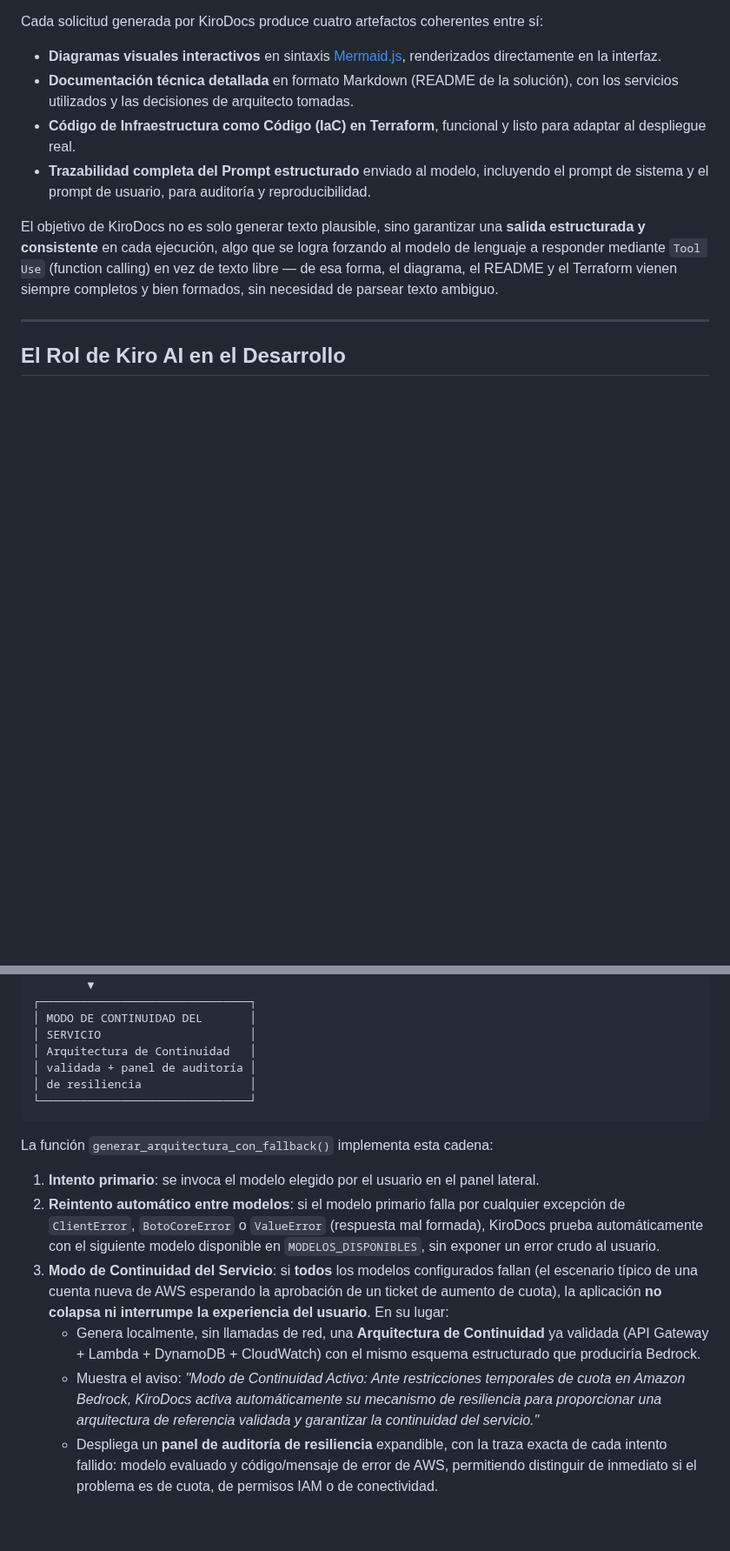
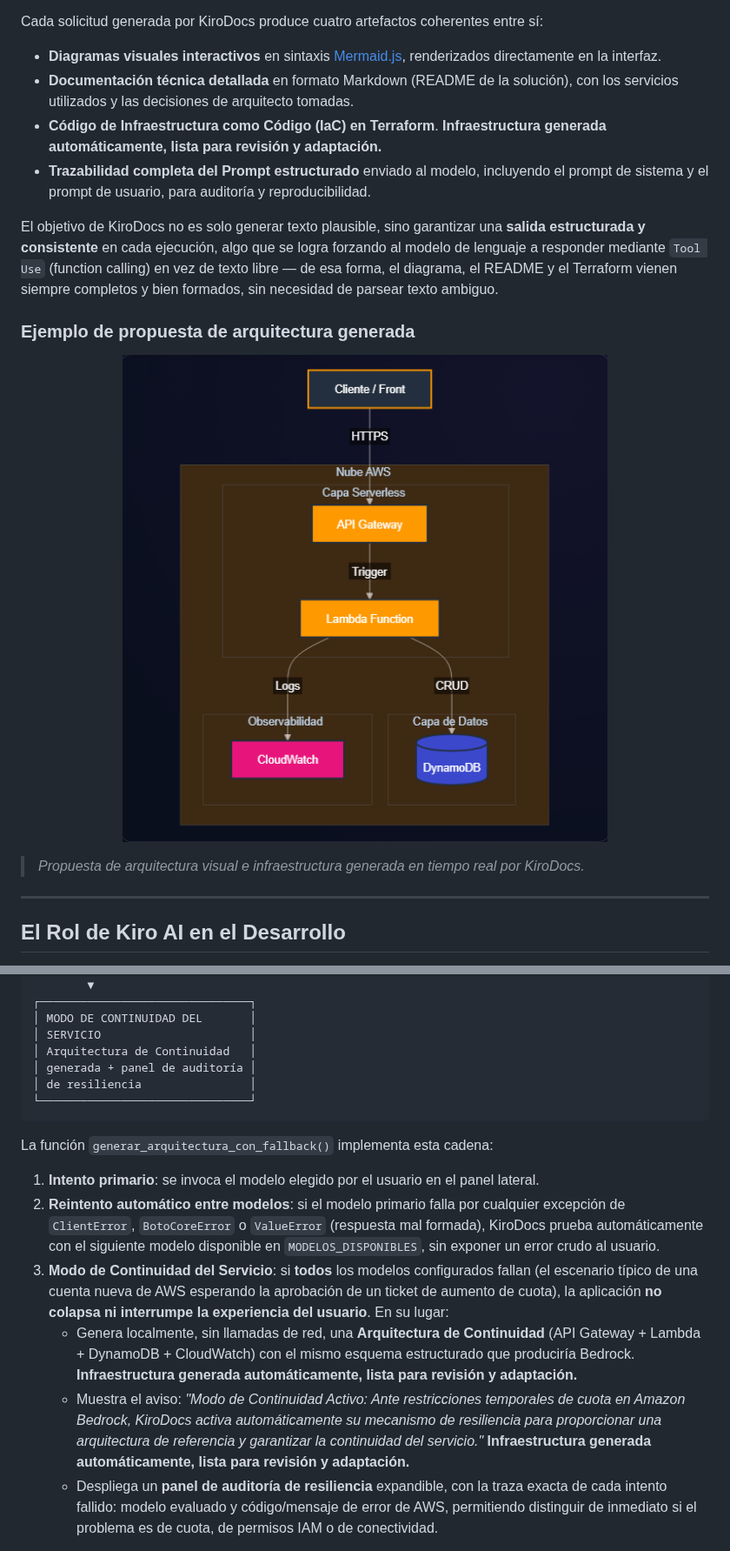
Before and after one commit to AleVaz70/KiroDocs, a Markdown page: README.md, 2 parts joined by grey strips. Shown at 87% size. GitHub-like rendering; pictures changed too: docs/kirodocs-result.png (added); blank space fills up the shorter version.

Commit message:
Actualizar interfaz, metricas de latencia y captura de resultados

````diff
--- a/README.md
+++ b/README.md
@@ -88,10 +88,18 @@ Cada solicitud generada por KiroDocs produce cuatro artefactos coherentes entre
 
 - **Diagramas visuales interactivos** en sintaxis [Mermaid.js](https://mermaid.js.org/), renderizados directamente en la interfaz.
 - **Documentación técnica detallada** en formato Markdown (README de la solución), con los servicios utilizados y las decisiones de arquitecto tomadas.
-- **Código de Infraestructura como Código (IaC) en Terraform**, funcional y listo para adaptar al despliegue real.
+- **Código de Infraestructura como Código (IaC) en Terraform**. **Infraestructura generada automáticamente, lista para revisión y adaptación.**
 - **Trazabilidad completa del Prompt estructurado** enviado al modelo, incluyendo el prompt de sistema y el prompt de usuario, para auditoría y reproducibilidad.
 
 El objetivo de KiroDocs no es solo generar texto plausible, sino garantizar una **salida estructurada y consistente** en cada ejecución, algo que se logra forzando al modelo de lenguaje a responder mediante `Tool Use` (function calling) en vez de texto libre — de esa forma, el diagrama, el README y el Terraform vienen siempre completos y bien formados, sin necesidad de parsear texto ambiguo.
+
+### Ejemplo de propuesta de arquitectura generada
+
+<p align="center">
+  <img src="docs/kirodocs-result.png" alt="Ejemplo de arquitectura generada por KiroDocs" width="100%" />
+</p>
+
+> *Propuesta de arquitectura visual e infraestructura generada en tiempo real por KiroDocs.*
 
 ---
 
@@ -158,7 +166,7 @@ Usuario solicita arquitectura
 │ MODO DE CONTINUIDAD DEL       │
 │ SERVICIO                      │
 │ Arquitectura de Continuidad   │
-│ validada + panel de auditoría │
+│ generada + panel de auditoría │
 │ de resiliencia                │
 └───────────────────────────────┘
 ```
@@ -168,8 +176,8 @@ La función `generar_arquitectura_con_fallback()` implementa esta cadena:
 1. **Intento primario**: se invoca el modelo elegido por el usuario en el panel lateral.
 2. **Reintento automático entre modelos**: si el modelo primario falla por cualquier excepción de `ClientError`, `BotoCoreError` o `ValueError` (respuesta mal formada), KiroDocs prueba automáticamente con el siguiente modelo disponible en `MODELOS_DISPONIBLES`, sin exponer un error crudo al usuario.
 3. **Modo de Continuidad del Servicio**: si **todos** los modelos configurados fallan (el escenario típico de una cuenta nueva de AWS esperando la aprobación de un ticket de aumento de cuota), la aplicación **no colapsa ni interrumpe la experiencia del usuario**. En su lugar:
-   - Genera localmente, sin llamadas de red, una **Arquitectura de Continuidad** ya validada (API Gateway + Lambda + DynamoDB + CloudWatch) con el mismo esquema estructurado que produciría Bedrock.
-   - Muestra el aviso: *"Modo de Continuidad Activo: Ante restricciones temporales de cuota en Amazon Bedrock, KiroDocs activa automáticamente su mecanismo de resiliencia para proporcionar una arquitectura de referencia validada y garantizar la continuidad del servicio."*
+   - Genera localmente, sin llamadas de red, una **Arquitectura de Continuidad** (API Gateway + Lambda + DynamoDB + CloudWatch) con el mismo esquema estructurado que produciría Bedrock. **Infraestructura generada automáticamente, lista para revisión y adaptación.**
+   - Muestra el aviso: *"Modo de Continuidad Activo: Ante restricciones temporales de cuota en Amazon Bedrock, KiroDocs activa automáticamente su mecanismo de resiliencia para proporcionar una arquitectura de referencia y garantizar la continuidad del servicio."* **Infraestructura generada automáticamente, lista para revisión y adaptación.**
    - Despliega un **panel de auditoría de resiliencia** expandible, con la traza exacta de cada intento fallido: modelo evaluado y código/mensaje de error de AWS, permitiendo distinguir de inmediato si el problema es de cuota, de permisos IAM o de conectividad.
 
 Este diseño garantiza que KiroDocs **siempre tiene algo funcional que mostrar**, incluso si las credenciales de AWS del entorno todavía no tienen acceso aprobado a los modelos de Bedrock — una situación común en cuentas recién creadas para un hackathon.
````
Also changed, not shown: other parts of README.md (+4 -4 lines), 1 other file.
